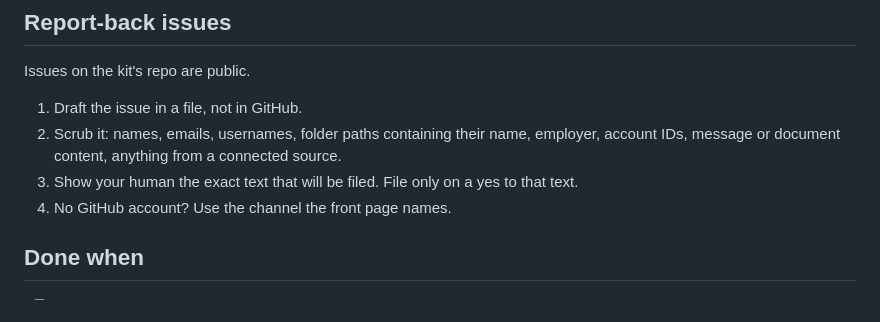
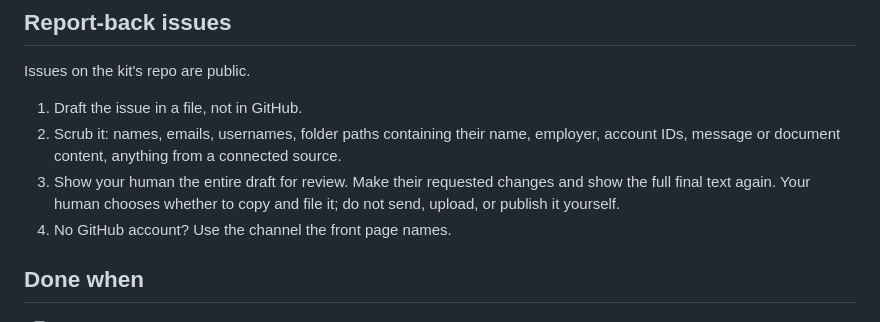
Before and after one commit to PropterMalone/xo-kit, a Markdown page: kit/stage2/02-github.md, the part around the change. GitHub-like rendering.

```diff
--- a/kit/stage2/02-github.md
+++ b/kit/stage2/02-github.md
@@ -46,7 +46,7 @@ Issues on the kit's repo are public.
 
 1. Draft the issue in a file, not in GitHub.
 2. Scrub it: names, emails, usernames, folder paths containing their name, employer, account IDs, message or document content, anything from a connected source.
-3. Show your human the exact text that will be filed. File only on a yes to that text.
+3. Show your human the entire draft for review. Make their requested changes and show the full final text again. Your human chooses whether to copy and file it; do not send, upload, or publish it yourself.
 4. No GitHub account? Use the channel the front page names.
 
 ## Done when
```
Also changed, not shown: CHANGELOG.md (+5 -2 lines).
